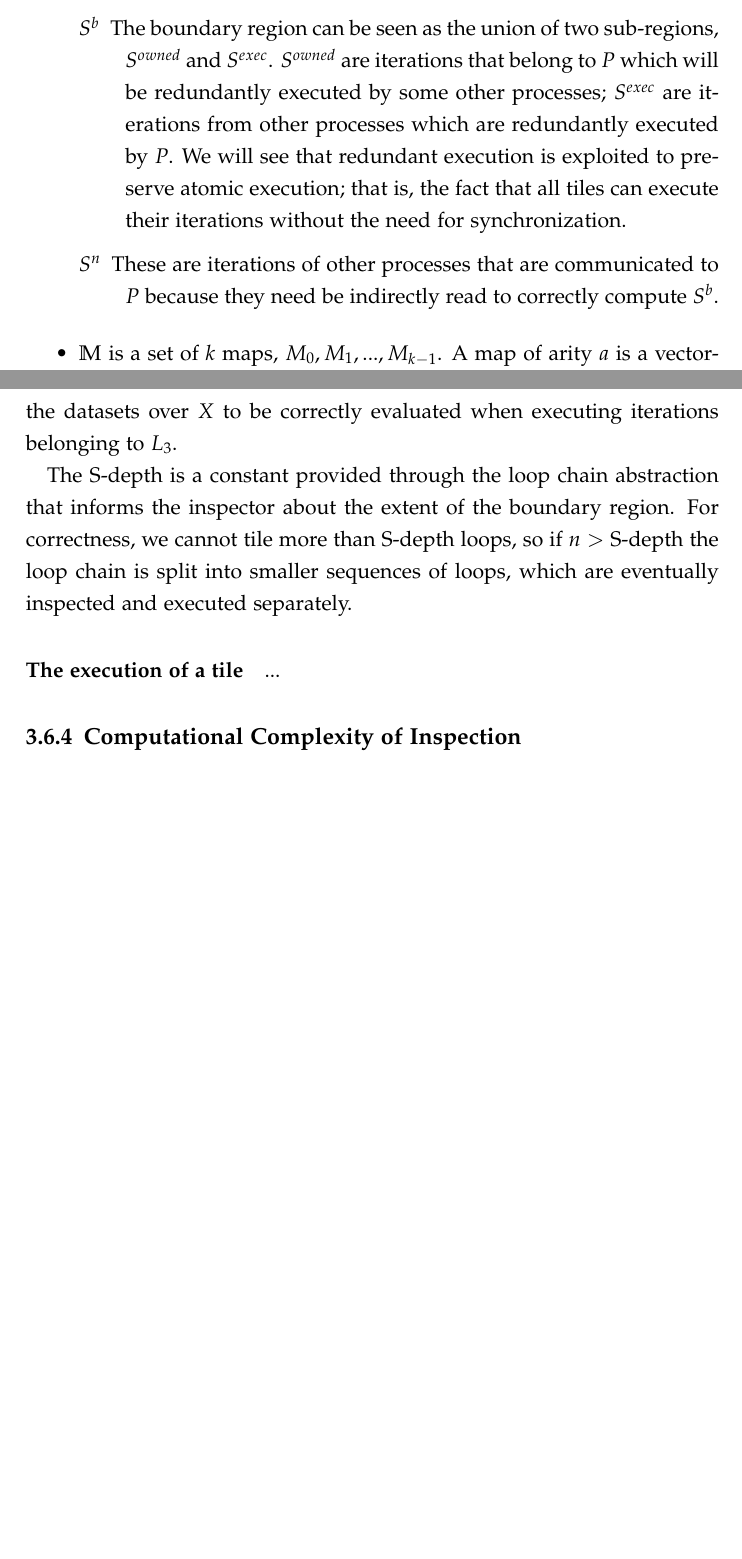
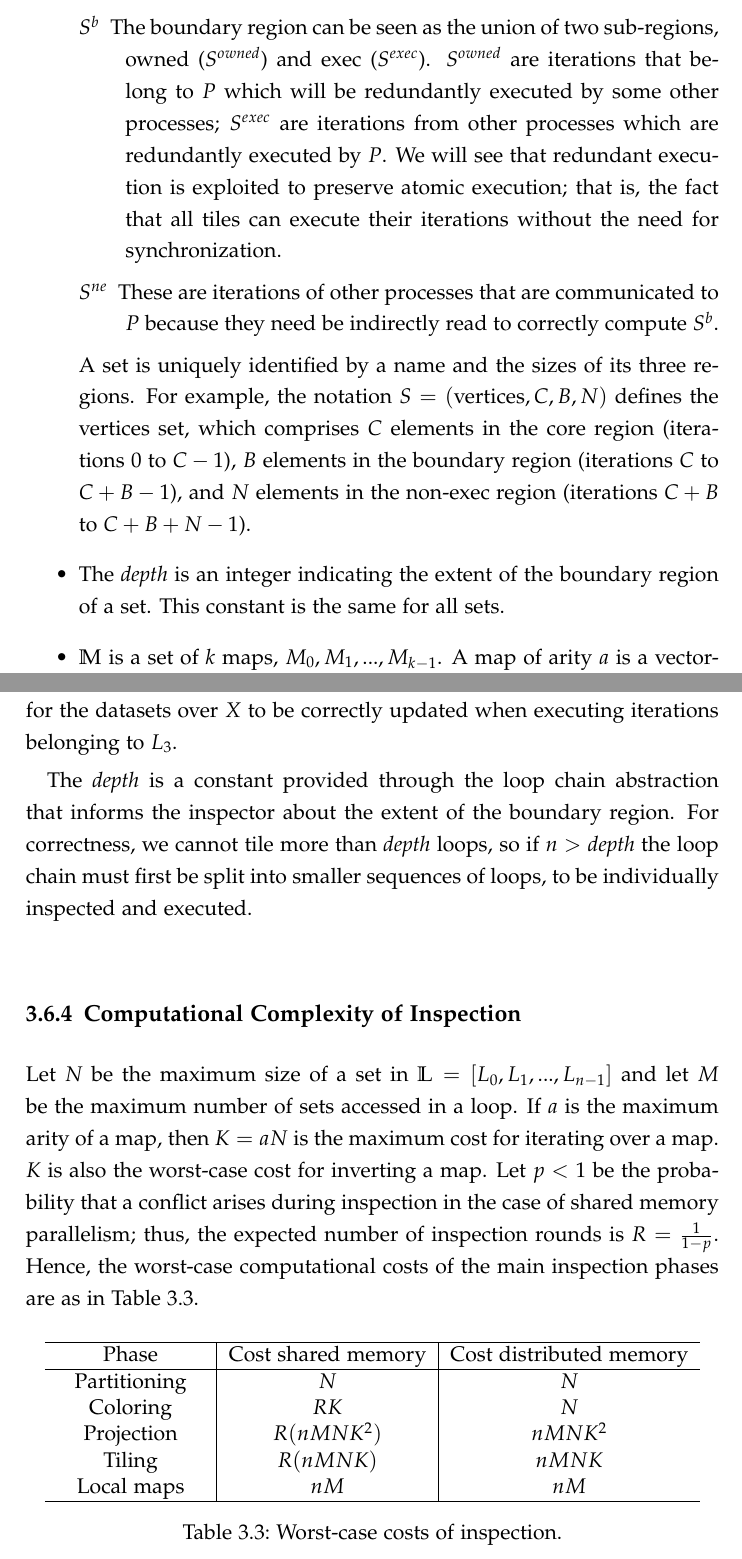
Before and after one commit to FabioLuporini/phd-thesis, a LaTeX thesis (thesis.tex, which reads sparsetiling/tiling.tex): two parts of pages 38 and 52 of 94, joined at a grey line, cut so that both start at the same text, the shorter picture padded with empty space. Compiled offline with pdfLaTeX.

Commit message:
tiling: Add computational costs

```diff
--- a/sparsetiling/tiling.tex
+++ b/sparsetiling/tiling.tex
@@ -204,9 +204,13 @@ Because of our focus on unstructured mesh computations, and inspired by the prog
 \begin{description}
  \item[$S^{c}$] The iterations of $S$ that exclusively belong to $P$.
- \item[$S^{b}$] The boundary region can be seen as the union of two sub-regions, $S^{owned}$ and $S^{exec}$. $S^{owned}$ are iterations that belong to $P$ which will be redundantly executed by some other processes; $S^{exec}$ are iterations from other processes which are redundantly executed by $P$. We will see that redundant execution is exploited to preserve atomic execution; that is, the fact that all tiles can execute their iterations without the need for synchronization.
-  \item[$S^{n}$] These are iterations of other processes that are communicated to $P$ because they need be indirectly read to correctly compute $S^{b}$.
+ \item[$S^{b}$] The boundary region can be seen as the union of two sub-regions, owned ($S^{owned}$) and exec ($S^{exec}$). $S^{owned}$ are iterations that belong to $P$ which will be redundantly executed by some other processes; $S^{exec}$ are iterations from other processes which are redundantly executed by $P$. We will see that redundant execution is exploited to preserve atomic execution; that is, the fact that all tiles can execute their iterations without the need for synchronization.
+  \item[$S^{ne}$] These are iterations of other processes that are communicated to $P$ because they need be indirectly read to correctly compute $S^{b}$.
  \end{description}
-%We therefore have $S = S^{c} \frown S^{b} \frown S^{n}$.
+
+A set is uniquely identified by a name and the sizes of its three regions. For example, the notation $S = (\operatorname{vertices}, C, B, N)$ defines the $\operatorname{vertices}$ set, which comprises $C$ elements in the core region (iterations $0$ to $C-1$), $B$ elements in the boundary region (iterations $C$ to $C+B-1$), and $N$ elements in the non-exec region (iterations $C+B$ to $C+B+N-1$).
+%We therefore have $S = S^{c} \frown S^{b} \frown S^{ne}$.
+
+\item The {\em depth} is an integer indicating the extent of the boundary region of a set. This constant is the same for all sets.
 
 \item $\mathbb{M}$ is a set of $k$ maps, $M_0, M_1, ..., M_{k-1}$. A map of arity $a$ is a vector-valued function $M : S_i \rightarrow S_j^0 \times S_j^1 \times ... \times S_j^{a-1}$. It connects each element of $S_i$ to one or more elements in $S_j$. For example, if a triangular cell $c$ is connected to three vertices $v_0, v_1, v_2$, we have $M(c) = [v_0, v_1, v_2]$.
 
@@ -584,20 +594,39 @@ end$\_$MPI$\_$communications()\;
 \paragraph{The depth of the boundary region}
 In $\mathbb{L}$ we have $n$ loops. A tile ``crosses'' all of these loops and is executed atomically; that is, once it starts executing its iterations, it reaches the end without the need for synchronization with other processes. With this execution model, the boundary region must include a sufficient amount of off-process iterations for a correct computation of the tiles along the border with the core region.
 
-In the extreme case $n=1$, a single ``strip'' of iterations belonging to adjacent processes need be redundantly executed. As $n$ increases, more off-process data is required. If $n=3$, as in the example in Figure~\ref{fig:tiling:mpi-n3}, we need three ``strips'' of off-process iterations to be computed in order for the datasets over $X$ to be correctly evaluated when executing iterations belonging to $L_3$.
+In the extreme case $n=1$, a single ``strip'' of iterations belonging to adjacent processes need be redundantly executed. As $n$ increases, more off-process data is required. If $n=3$, as in the example in Figure~\ref{fig:tiling:mpi-n3}, we need three ``strips'' of off-process iterations to be computed in order for the datasets over $X$ to be correctly updated when executing iterations belonging to $L_3$.
 
-The $\operatorname{S-depth}$ is a constant provided through the loop chain abstraction that informs the inspector about the extent of the boundary region. For correctness, we cannot tile more than $\operatorname{S-depth}$ loops, so if $n > \operatorname{S-depth}$ the loop chain is split into smaller sequences of loops, which are eventually inspected and executed separately.
+The {\em depth} is a constant provided through the loop chain abstraction that informs the inspector about the extent of the boundary region. For correctness, we cannot tile more than {\em depth} loops, so if $n >$ {\em depth} the loop chain must first be split into smaller sequences of loops, to be individually inspected and executed.
 
 %For ease of explanation, this aspect has been neglected in the inspector algorithms described in the previous section.
 
 %Our inspector/executor strategy, therefore, works correctly as long as the loop chain has been ``dimensioned'' properly, with sufficient information in all $S^{b}$ regions
 
-\paragraph{The execution of a tile}
-...
+%\paragraph{The execution of a tile}
 
 
 \subsection{Computational Complexity of Inspection}
-...
+Let $N$ be the maximum size of a set in $\mathbb{L} = [L_0, L_1, ..., L_{n-1}]$ and let $M$ be the maximum number of sets accessed in a loop. If $a$ is the maximum arity of a map, then $K = a N$ is the maximum cost for iterating over a map. $K$ is also the worst-case cost for inverting a map. Let $p < 1$ be the probability that a conflict arises during inspection in the case of shared memory parallelism; thus, the expected number of inspection rounds is $R = \frac{1}{1-p}$. Hence, the worst-case computational costs of the main inspection phases are as in Table~\ref{table:st-comp-cost}.
+
+\begin{table}[h]
+\centering
+\begin{tabulary}{1.0\columnwidth}{P{2.7cm} | c | c}
+\hline
+Phase & Cost shared memory & Cost distributed memory \\
+\hline
+Partitioning & $N$ & $N$ \\
+Coloring & $R K $ & $N$ \\
+Projection & $R (n M N K^2) $ & $n M N K^2 $ \\
+Tiling & $R (n M N K) $ & $n M N K $ \\
+Local maps & $n M$ & $n M$\\
+\hline
+\end{tabulary}
+\caption{Worst-case costs of inspection.}
+\label{table:st-comp-cost}
+\end{table}
+
+
+%LOCAL MAPS: Finally, for each $T_i \in \mathbb{T}$, for each $L_j \in \mathbb{L}$, for each map used in $L_j$, create a local map.
 
 \section{Implementation}
 \label{sec:tiling:automation}
```
Also changed, not shown: thesis.pdf, sparsetiling/tiling.tex (36 more changed lines).
